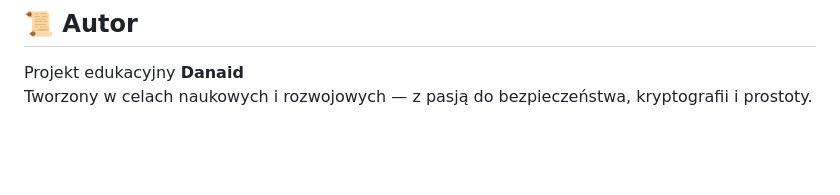
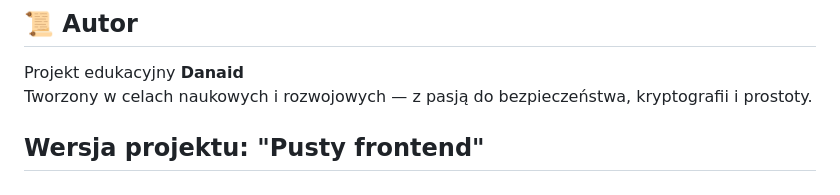
Before and after one commit to WaveDesigner1/Chat_Danaid, a Markdown page: README.md, the part around the change. Rendered like a GitHub page; blank space fills up the shorter version.

```diff
--- a/README.md
+++ b/README.md
@@ -117,3 +117,5 @@ Wersja produkcyjna będzie działać wyłącznie w przeglądarce.
 ## 📜 Autor
 Projekt edukacyjny **Danaid**
 Tworzony w celach naukowych i rozwojowych — z pasją do bezpieczeństwa, kryptografii i prostoty.
+
+## Wersja projektu: "Pusty frontend"
```
